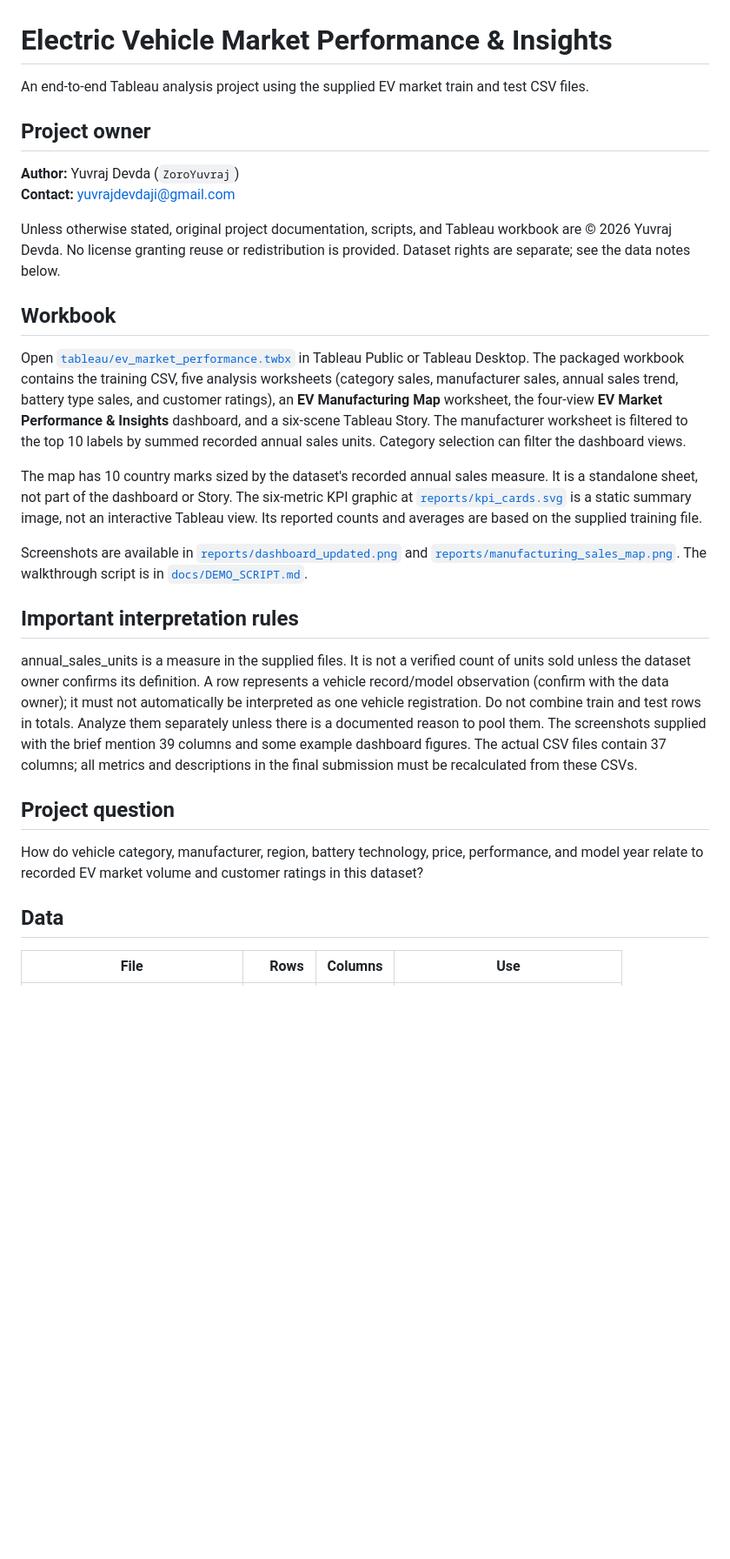
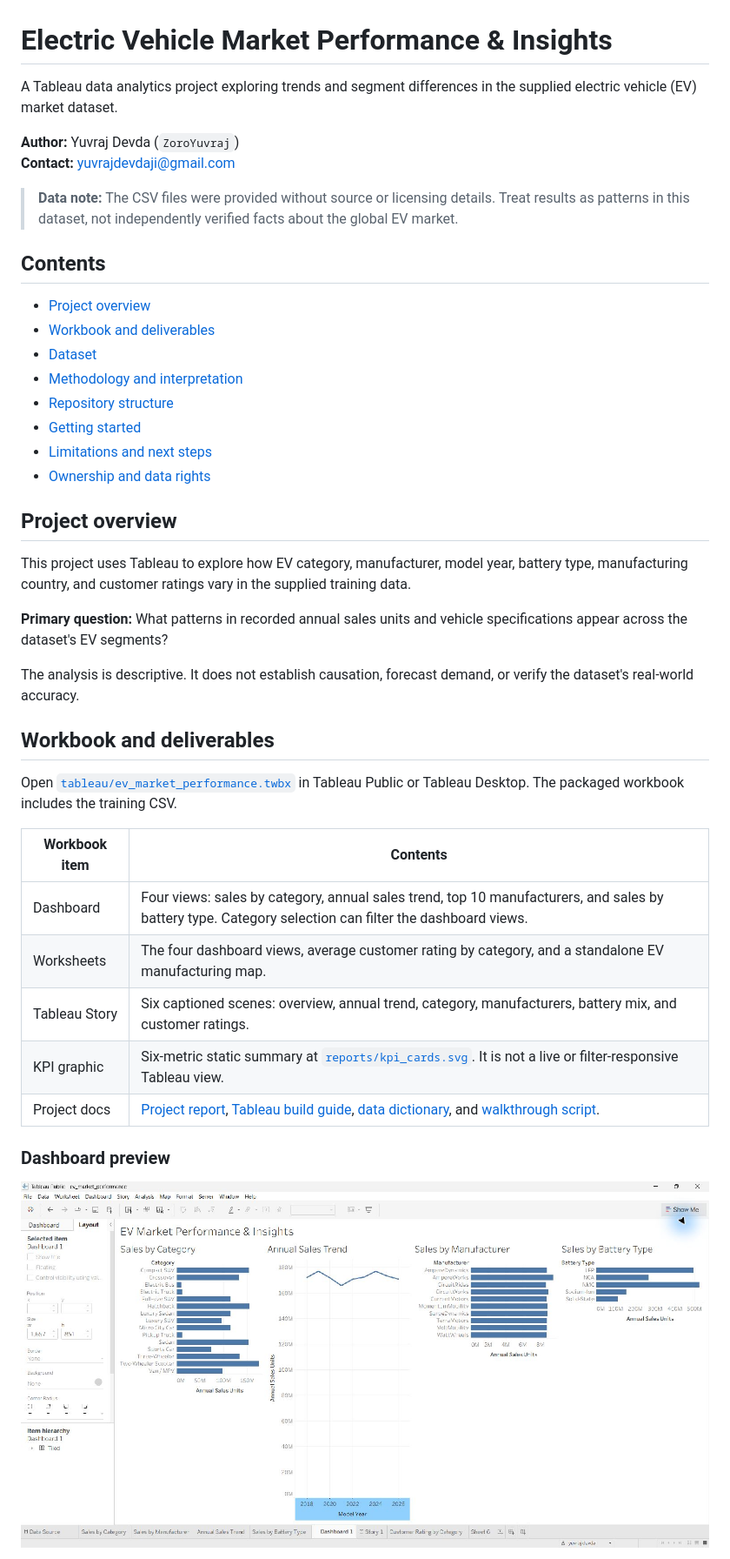
Before and after one commit to ZoroYuvraj/evprojectbyyuvraj, a Markdown page: README.md, the part around one of its changes. Shown at 87% size. GitHub-like rendering; blank space fills up the shorter version.

```diff
--- a/README.md
+++ b/README.md
@@ -1,31 +1,44 @@
 # Electric Vehicle Market Performance & Insights
 
-An end-to-end Tableau analysis project using the supplied EV market train and test CSV files.
-
-## Project owner
+A Tableau data analytics project exploring trends and segment differences in the supplied electric vehicle (EV) market dataset.
 
 **Author:** Yuvraj Devda (`ZoroYuvraj`)
 **Contact:** [yuvrajdevdaji@gmail.com](mailto:yuvrajdevdaji@gmail.com)
 
-Unless otherwise stated, original project documentation, scripts, and Tableau workbook are © 2026 Yuvraj Devda. No license granting reuse or redistribution is provided. Dataset rights are separate; see the data notes below.
+> **Data note:** The CSV files were provided without source or licensing details. Treat results as patterns in this dataset, not independently verified facts about the global EV market.
 
-## Workbook
+## Contents
 
-Open [`tableau/ev_market_performance.twbx`](tableau/ev_market_performance.twbx) in Tableau Public or Tableau Desktop. The packaged workbook contains the training CSV, five analysis worksheets (category sales, manufacturer sales, annual sales trend, battery type sales, and customer ratings), an **EV Manufacturing Map** worksheet, the four-view **EV Market Performance & Insights** dashboard, and a six-scene Tableau Story. The manufacturer worksheet is filtered to the top 10 labels by summed recorded annual sales units. Category selection can filter the dashboard views.
+- [Project overview](#project-overview)
+- [Workbook and deliverables](#workbook-and-deliverables)
+- [Dataset](#dataset)
+- [Methodology and interpretation](#methodology-and-interpretation)
+- [Repository structure](#repository-structure)
+- [Getting started](#getting-started)
+- [Limitations and next steps](#limitations-and-next-steps)
+- [Ownership and data rights](#ownership-and-data-rights)
 
-The map has 10 country marks sized by the dataset's recorded annual sales measure. It is a standalone sheet, not part of the dashboard or Story. The six-metric KPI graphic at [`reports/kpi_cards.svg`](reports/kpi_cards.svg) is a static summary image, not an interactive Tableau view. Its reported counts and averages are based on the supplied training file.
+## Project overview
 
-Screenshots are available in [`reports/dashboard_updated.png`](reports/dashboard_updated.png) and [`reports/manufacturing_sales_map.png`](reports/manufacturing_sales_map.png). The walkthrough script is in [`docs/DEMO_SCRIPT.md`](docs/DEMO_SCRIPT.md).
-## Important interpretation rules
-annual_sales_units is a measure in the supplied files. It is not a verified count of units sold unless the dataset owner confirms its definition.
-A row represents a vehicle record/model observation (confirm with the data owner); it must not automatically be interpreted as one vehicle registration.
-Do not combine train and test rows in totals. Analyze them separately unless there is a documented reason to pool them.
-The screenshots supplied with the brief mention 39 columns and some example dashboard figures. The actual CSV files contain 37 columns; all metrics and descriptions in the final submission must be recalculated from these CSVs.
+This project uses Tableau to explore how EV category, manufacturer, model year, battery type, manufacturing country, and customer ratings vary in the supplied training data.
 
-## Project question
+**Primary question:** What patterns in recorded annual sales units and vehicle specifications appear across the dataset's EV segments?
 
-How do vehicle category, manufacturer, region, battery technology, price, performance, and model year relate to recorded EV market volume and customer ratings in this dataset?
+The analysis is descriptive. It does not establish causation, forecast demand, or verify the dataset's real-world accuracy.
 
-## Data
+## Workbook and deliverables
 
-| File | Rows | Columns | Use |
+Open [`tableau/ev_market_performance.twbx`](tableau/ev_market_performance.twbx) in Tableau Public or Tableau Desktop. The packaged workbook includes the training CSV.
+
+| Workbook item | Contents |
+|---|---|
+| Dashboard | Four views: sales by category, annual sales trend, top 10 manufacturers, and sales by battery type. Category selection can filter the dashboard views. |
+| Worksheets | The four dashboard views, average customer rating by category, and a standalone EV manufacturing map. |
+| Tableau Story | Six captioned scenes: overview, annual trend, category, manufacturers, battery mix, and customer ratings. |
+| KPI graphic | Six-metric static summary at [`reports/kpi_cards.svg`](reports/kpi_cards.svg). It is not a live or filter-responsive Tableau view. |
+| Project docs | [Project report](docs/PROJECT_REPORT.md), [Tableau build guide](docs/TABLEAU_BUILD_GUIDE.md), [data dictionary](docs/DATA_DICTIONARY.md), and [walkthrough script](docs/DEMO_SCRIPT.md). |
+
+### Dashboard preview
+
+![EV Market Performance dashboard](reports/dashboard_updated.png)
+
```
Also changed, not shown: other parts of README.md (+56 -24 lines).
